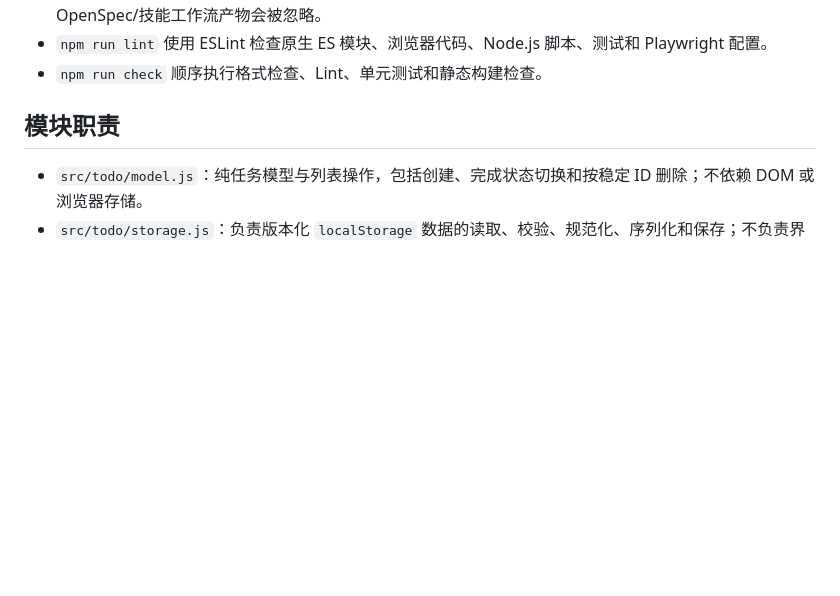
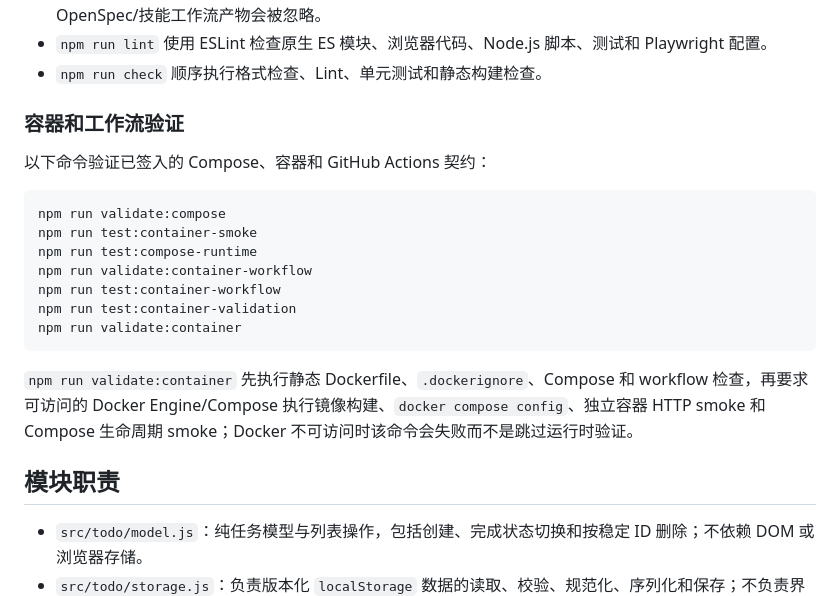
Before and after one commit to pxy0592/todo-web, a Markdown page: README.md, the part around one of its changes. GitHub-like rendering; blank space fills up the shorter version.

````diff
--- a/README.md
+++ b/README.md
@@ -42,6 +94,22 @@ npm run check
 - `npm run format:check` 使用 Prettier 检查项目源代码、测试、配置和 README 的格式；生成文件和 OpenSpec/技能工作流产物会被忽略。
 - `npm run lint` 使用 ESLint 检查原生 ES 模块、浏览器代码、Node.js 脚本、测试和 Playwright 配置。
 - `npm run check` 顺序执行格式检查、Lint、单元测试和静态构建检查。
+
+### 容器和工作流验证
+
+以下命令验证已签入的 Compose、容器和 GitHub Actions 契约：
+
+```bash
+npm run validate:compose
+npm run test:container-smoke
+npm run test:compose-runtime
+npm run validate:container-workflow
+npm run test:container-workflow
+npm run test:container-validation
+npm run validate:container
+```
+
+`npm run validate:container` 先执行静态 Dockerfile、`.dockerignore`、Compose 和 workflow 检查，再要求可访问的 Docker Engine/Compose 执行镜像构建、`docker compose config`、独立容器 HTTP smoke 和 Compose 生命周期 smoke；Docker 不可访问时该命令会失败而不是跳过运行时验证。
 
 ## 模块职责
 
````
Also changed, not shown: other parts of README.md (+53 -1 lines).
